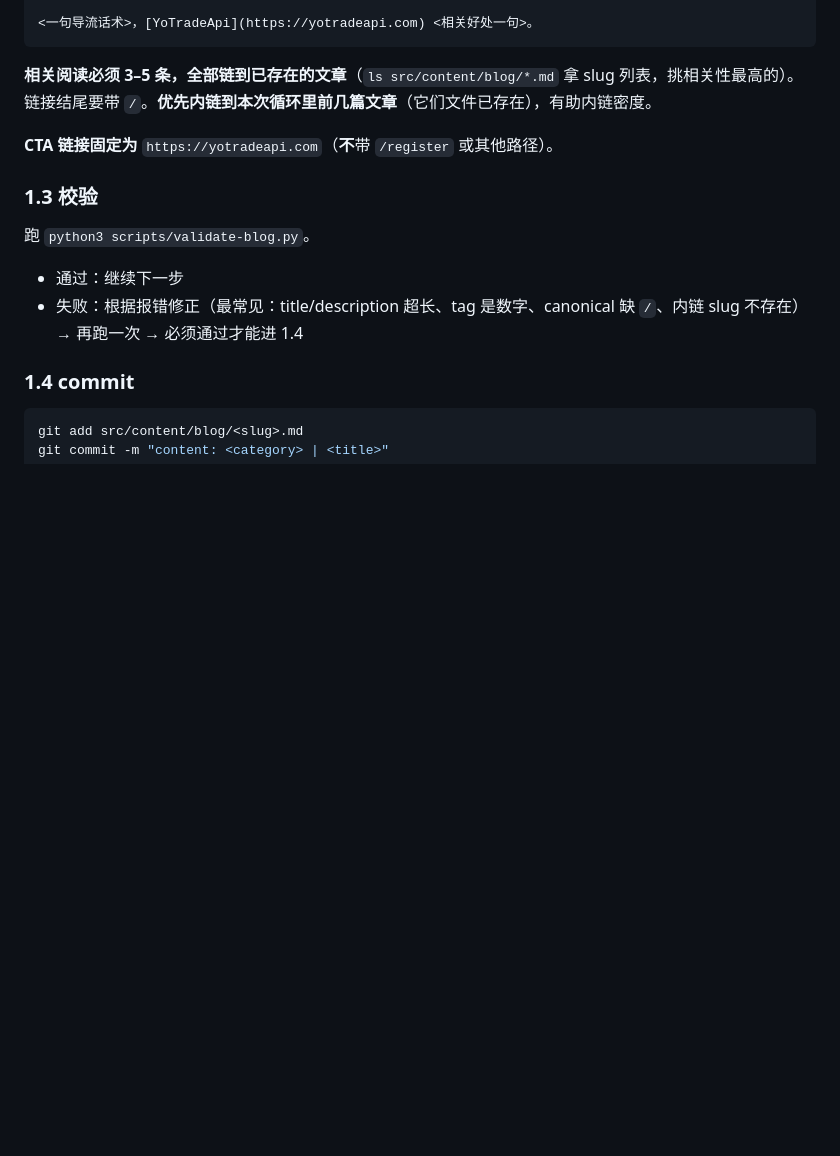
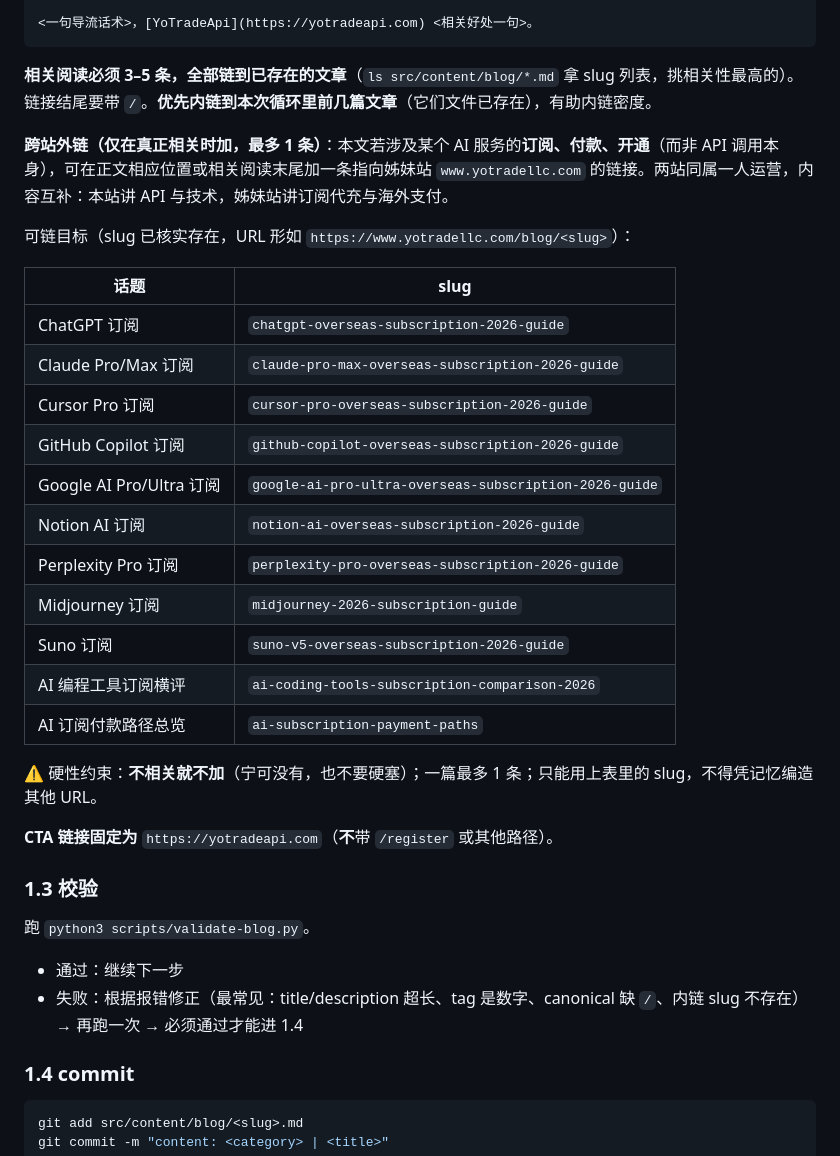
Before and after one commit to yyc61594545/yotrade-blog, a Markdown page: .claude/commands/daily-post.md, the part around the change. Drawn GitHub-style; blank space fills up the shorter version.

Commit message:
docs(daily-post): 允许日更文章跨站内链到 yotradellc 订阅指南 (#66)
两站同属一人运营且内容互补（本站 API/技术，姊妹站订阅代充/海外支付），
互链对双方 SEO 都有帮助，也能把只想买订阅的读者导到对的地方。

给出已核实存在的 11 个 slug 白名单，硬性约束：不相关不加、一篇最多 1 条、
不得凭记忆编造 URL。validate-blog.py 只校验 /blog/ 开头的相对链接，
绝对 URL 外链不会被误判为死链。

Co-authored-by: Claude Fable 5 <noreply@anthropic.com>

```diff
--- a/.claude/commands/daily-post.md
+++ b/.claude/commands/daily-post.md
@@ -98,6 +98,26 @@ heroImage: ../../assets/blog-placeholder-<1-5 随机>.jpg
 
 **相关阅读必须 3–5 条，全部链到已存在的文章**（`ls src/content/blog/*.md` 拿 slug 列表，挑相关性最高的）。链接结尾要带 `/`。**优先内链到本次循环里前几篇文章**（它们文件已存在），有助内链密度。
 
+**跨站外链（仅在真正相关时加，最多 1 条）**：本文若涉及某个 AI 服务的**订阅、付款、开通**（而非 API 调用本身），可在正文相应位置或相关阅读末尾加一条指向姊妹站 `www.yotradellc.com` 的链接。两站同属一人运营，内容互补：本站讲 API 与技术，姊妹站讲订阅代充与海外支付。
+
+可链目标（slug 已核实存在，URL 形如 `https://www.yotradellc.com/blog/<slug>`）：
+
+| 话题 | slug |
+|---|---|
+| ChatGPT 订阅 | `chatgpt-overseas-subscription-2026-guide` |
+| Claude Pro/Max 订阅 | `claude-pro-max-overseas-subscription-2026-guide` |
+| Cursor Pro 订阅 | `cursor-pro-overseas-subscription-2026-guide` |
+| GitHub Copilot 订阅 | `github-copilot-overseas-subscription-2026-guide` |
+| Google AI Pro/Ultra 订阅 | `google-ai-pro-ultra-overseas-subscription-2026-guide` |
+| Notion AI 订阅 | `notion-ai-overseas-subscription-2026-guide` |
+| Perplexity Pro 订阅 | `perplexity-pro-overseas-subscription-2026-guide` |
+| Midjourney 订阅 | `midjourney-2026-subscription-guide` |
+| Suno 订阅 | `suno-v5-overseas-subscription-2026-guide` |
+| AI 编程工具订阅横评 | `ai-coding-tools-subscription-comparison-2026` |
+| AI 订阅付款路径总览 | `ai-subscription-payment-paths` |
+
+⚠️ 硬性约束：**不相关就不加**（宁可没有，也不要硬塞）；一篇最多 1 条；只能用上表里的 slug，不得凭记忆编造其他 URL。
+
 **CTA 链接固定为** `https://yotradeapi.com`（**不**带 `/register` 或其他路径）。
 
 ### 1.3 校验
```
